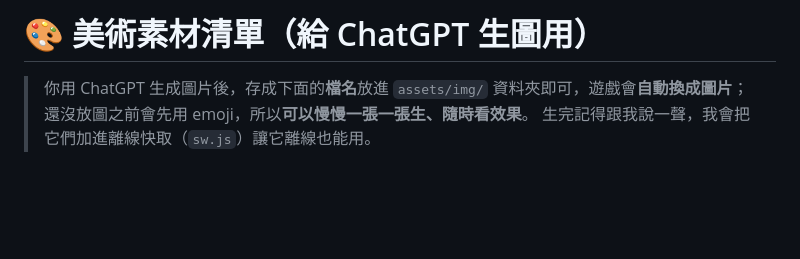
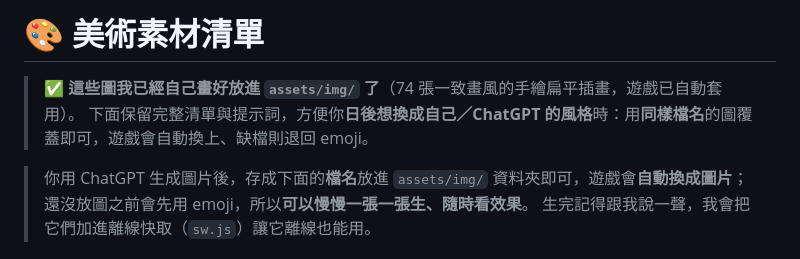
Before and after one commit to nicktim791113/magic-castle, a Markdown page: docs/美術素材清單.md, the part around the change. Drawn GitHub-style; blank space fills up the shorter version.

```diff
--- a/docs/美術素材清單.md
+++ b/docs/美術素材清單.md
@@ -1,4 +1,7 @@
-# 🎨 美術素材清單（給 ChatGPT 生圖用）
+# 🎨 美術素材清單
+
+> ✅ **這些圖我已經自己畫好放進 `assets/img/` 了**（74 張一致畫風的手繪扁平插畫，遊戲已自動套用）。
+> 下面保留完整清單與提示詞，方便你**日後想換成自己／ChatGPT 的風格**時：用**同樣檔名**的圖覆蓋即可，遊戲會自動換上、缺檔則退回 emoji。
 
 > 你用 ChatGPT 生成圖片後，存成下面的**檔名**放進 `assets/img/` 資料夾即可，遊戲會**自動換成圖片**；
 > 還沒放圖之前會先用 emoji，所以**可以慢慢一張一張生、隨時看效果**。
```
Also changed, not shown: docs/更新紀錄.md (+11 -0 lines).
